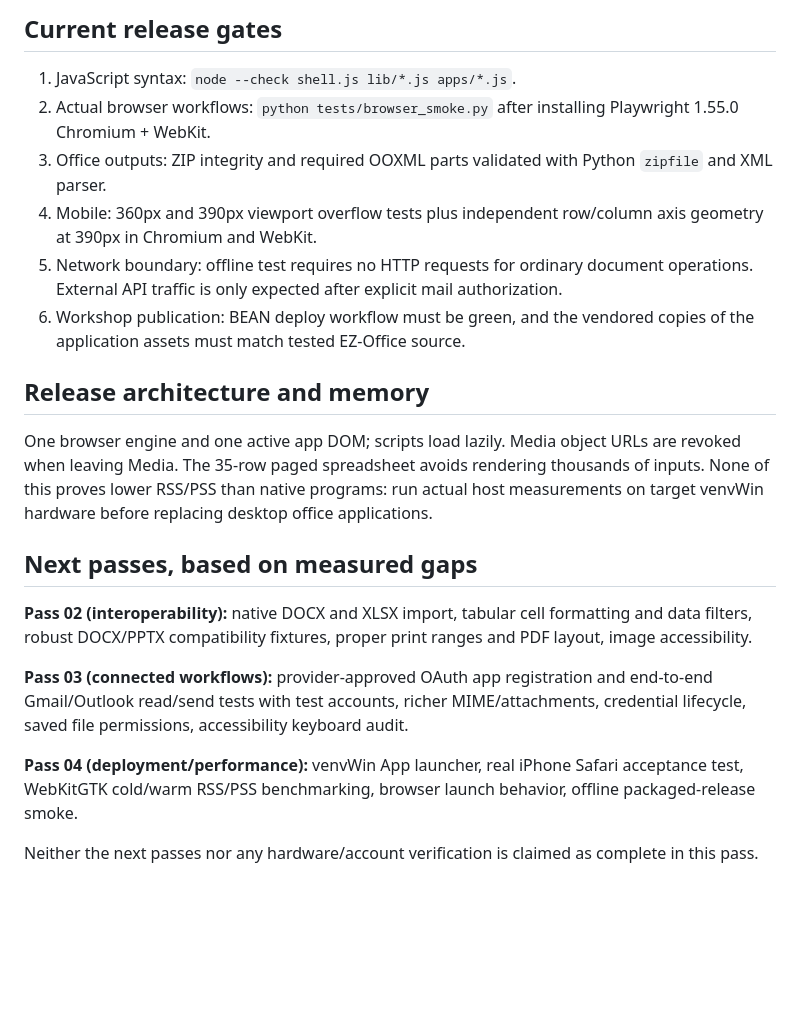
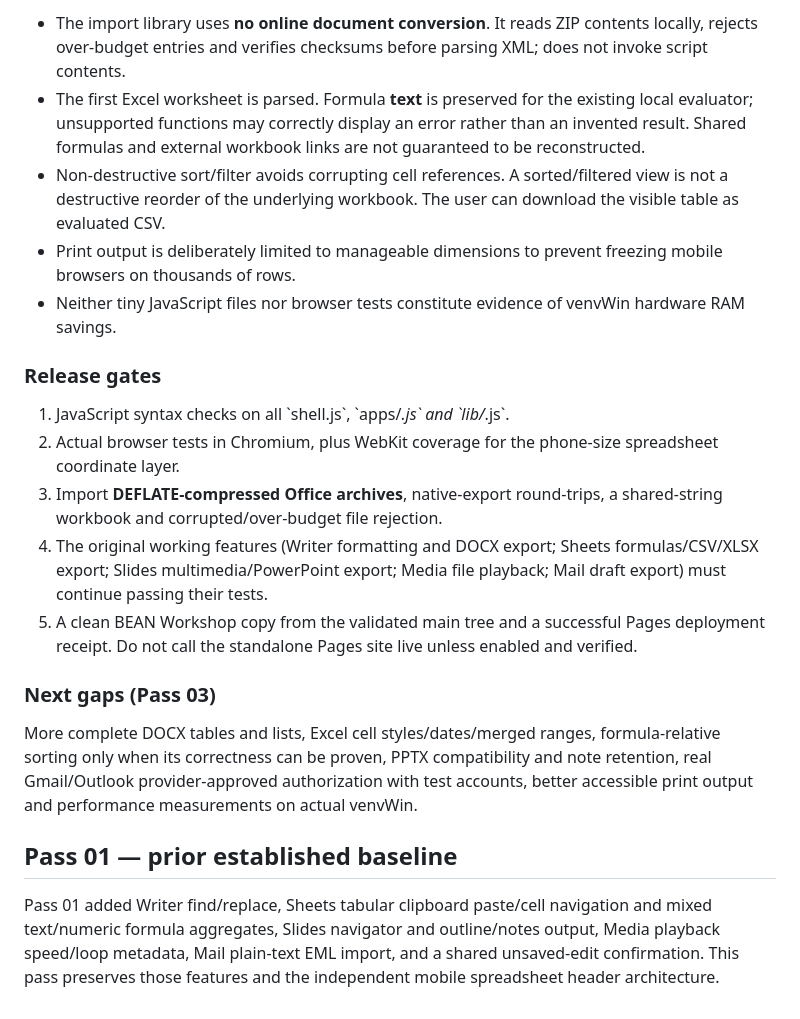
Before and after one commit to danieloculus0-bot/EZ-Office, a Markdown page: docs/BUILDOUT_AUDIT.md, the part around one of its changes. GitHub-like rendering; blank space fills up the shorter version.

```diff
--- a/docs/BUILDOUT_AUDIT.md
+++ b/docs/BUILDOUT_AUDIT.md
@@ -23,23 +23,22 @@
 
-## Current release gates
+- The import library uses **no online document conversion**. It reads ZIP contents locally, rejects over-budget entries and verifies checksums before parsing XML; does not invoke script contents.
+- The first Excel worksheet is parsed. Formula **text** is preserved for the existing local evaluator; unsupported functions may correctly display an error rather than an invented result. Shared formulas and external workbook links are not guaranteed to be reconstructed.
+- Non-destructive sort/filter avoids corrupting cell references. A sorted/filtered view is not a destructive reorder of the underlying workbook. The user can download the visible table as evaluated CSV.
+- Print output is deliberately limited to manageable dimensions to prevent freezing mobile browsers on thousands of rows.
+- Neither tiny JavaScript files nor browser tests constitute evidence of venvWin hardware RAM savings.
 
-1. JavaScript syntax: `node --check shell.js lib/*.js apps/*.js`.
-2. Actual browser workflows: `python tests/browser_smoke.py` after installing Playwright 1.55.0 Chromium + WebKit.
-3. Office outputs: ZIP integrity and required OOXML parts validated with Python `zipfile` and XML parser.
-4. Mobile: 360px and 390px viewport overflow tests plus independent row/column axis geometry at 390px in Chromium and WebKit.
-5. Network boundary: offline test requires no HTTP requests for ordinary document operations. External API traffic is only expected after explicit mail authorization.
-6. Workshop publication: BEAN deploy workflow must be green, and the vendored copies of the application assets must match tested EZ-Office source.
+### Release gates
 
-## Release architecture and memory
+1. JavaScript syntax checks on all \`shell.js\`, \`apps/*.js\` and \`lib/*.js\`.
+2. Actual browser tests in Chromium, plus WebKit coverage for the phone-size spreadsheet coordinate layer.
+3. Import **DEFLATE-compressed Office archives**, native-export round-trips, a shared-string workbook and corrupted/over-budget file rejection.
+4. The original working features (Writer formatting and DOCX export; Sheets formulas/CSV/XLSX export; Slides multimedia/PowerPoint export; Media file playback; Mail draft export) must continue passing their tests.
+5. A clean BEAN Workshop copy from the validated main tree and a successful Pages deployment receipt. Do not call the standalone Pages site live unless enabled and verified.
 
-One browser engine and one active app DOM; scripts load lazily. Media object URLs are revoked when leaving Media. The 35-row paged spreadsheet avoids rendering thousands of inputs. None of this proves lower RSS/PSS than native programs: run actual host measurements on target venvWin hardware before replacing desktop office applications.
+### Next gaps (Pass 03)
 
-## Next passes, based on measured gaps
+More complete DOCX tables and lists, Excel cell styles/dates/merged ranges, formula-relative sorting only when its correctness can be proven, PPTX compatibility and note retention, real Gmail/Outlook provider-approved authorization with test accounts, better accessible print output and performance measurements on actual venvWin.
 
-**Pass 02 (interoperability):** native DOCX and XLSX import, tabular cell formatting and data filters, robust DOCX/PPTX compatibility fixtures, proper print ranges and PDF layout, image accessibility.
+## Pass 01 — prior established baseline
 
-**Pass 03 (connected workflows):** provider-approved OAuth app registration and end-to-end Gmail/Outlook read/send tests with test accounts, richer MIME/attachments, credential lifecycle, saved file permissions, accessibility keyboard audit.
-
-**Pass 04 (deployment/performance):** venvWin App launcher, real iPhone Safari acceptance test, WebKitGTK cold/warm RSS/PSS benchmarking, browser launch behavior, offline packaged-release smoke.
-
-Neither the next passes nor any hardware/account verification is claimed as complete in this pass.
+Pass 01 added Writer find/replace, Sheets tabular clipboard paste/cell navigation and mixed text/numeric formula aggregates, Slides navigator and outline/notes output, Media playback speed/loop metadata, Mail plain-text EML import, and a shared unsaved-edit confirmation. This pass preserves those features and the independent mobile spreadsheet header architecture.
```
Also changed, not shown: other parts of docs/BUILDOUT_AUDIT.md (+17 -17 lines).
